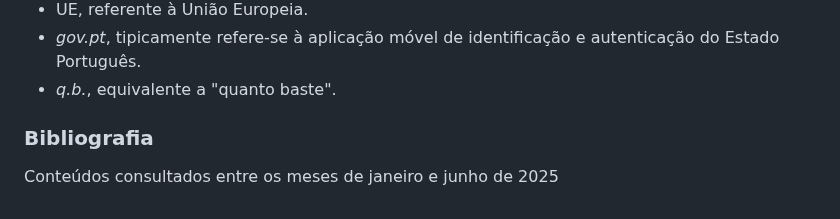
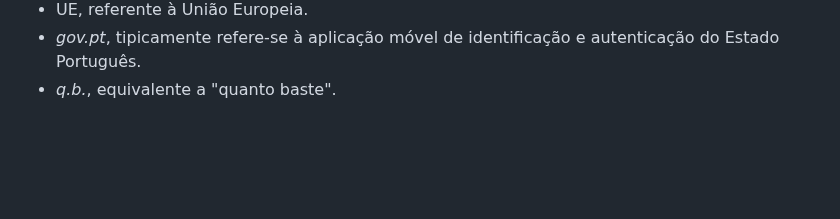
Before and after one commit to supermarsx/roteiro-mudanca-nome-e-sexo, a Markdown page: roteiro-pratico-mudanca-nome-sexo.md, the part around the change. Rendered like a GitHub page; blank space fills up the shorter version.

```diff
--- a/roteiro-pratico-mudanca-nome-sexo.md
+++ b/roteiro-pratico-mudanca-nome-sexo.md
@@ -1884,8 +1884,4 @@ Para maior facilidade na leitura e interpretação do roteiro pode encontrar aqu
 - *gov.pt*, tipicamente refere-se à aplicação móvel de identificação e autenticação do Estado Português.
 - *q.b.*, equivalente a "quanto baste".
 
-
-
-### Bibliografia
-
-Conteúdos consultados entre os meses de janeiro e junho de 2025
+#
```
